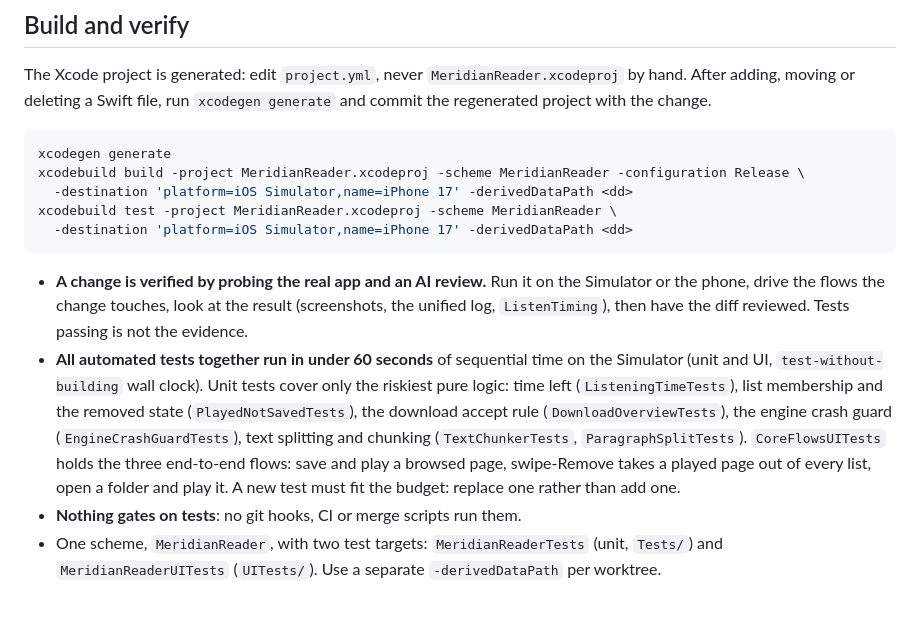
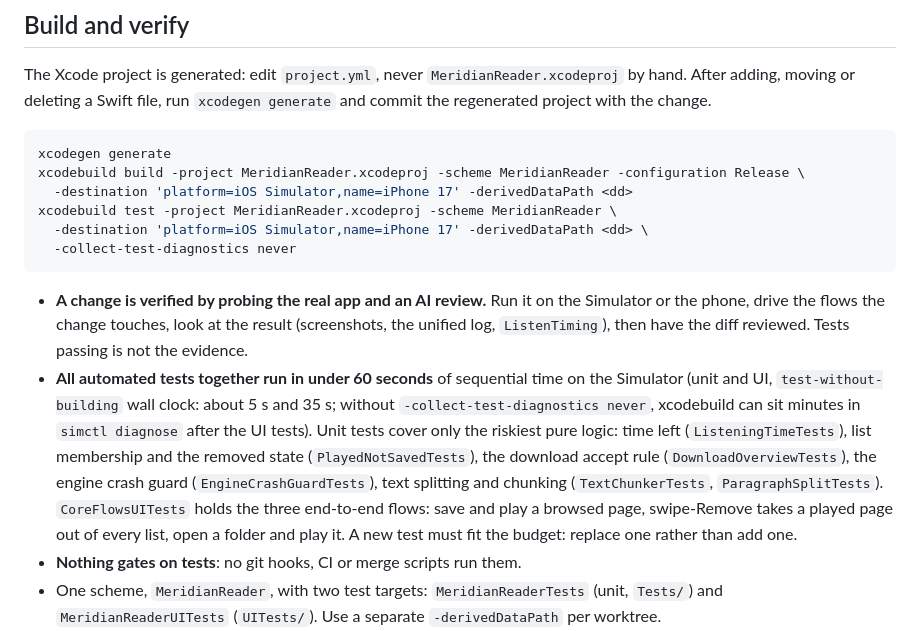
Before and after one commit to haowjy/meridian-reader, a Markdown page: AGENTS.md, the part around the change. GitHub-like rendering; blank space fills up the shorter version.

Commit message:
State the test budget's timings and run tests without diagnostics collection
Co-Authored-By: Claude Opus 5.5 <noreply@anthropic.com>

````diff
--- a/AGENTS.md
+++ b/AGENTS.md
@@ -15,20 +15,23 @@ xcodegen generate
 xcodebuild build -project MeridianReader.xcodeproj -scheme MeridianReader -configuration Release \
   -destination 'platform=iOS Simulator,name=iPhone 17' -derivedDataPath <dd>
 xcodebuild test -project MeridianReader.xcodeproj -scheme MeridianReader \
-  -destination 'platform=iOS Simulator,name=iPhone 17' -derivedDataPath <dd>
+  -destination 'platform=iOS Simulator,name=iPhone 17' -derivedDataPath <dd> \
+  -collect-test-diagnostics never
 ```
 
 - **A change is verified by probing the real app and an AI review.** Run it on the Simulator or
   the phone, drive the flows the change touches, look at the result (screenshots, the unified log,
   `ListenTiming`), then have the diff reviewed. Tests passing is not the evidence.
 - **All automated tests together run in under 60 seconds** of sequential time on the Simulator
-  (unit and UI, `test-without-building` wall clock). Unit tests cover only the riskiest pure
-  logic: time left (`ListeningTimeTests`), list membership and the removed state
-  (`PlayedNotSavedTests`), the download accept rule (`DownloadOverviewTests`), the engine crash
-  guard (`EngineCrashGuardTests`), text splitting and chunking (`TextChunkerTests`,
-  `ParagraphSplitTests`). `CoreFlowsUITests` holds the three end-to-end flows: save and play a
-  browsed page, swipe-Remove takes a played page out of every list, open a folder and play it. A
-  new test must fit the budget: replace one rather than add one.
+  (unit and UI, `test-without-building` wall clock: about 5 s and 35 s; without
+  `-collect-test-diagnostics never`, xcodebuild can sit minutes in `simctl diagnose` after the
+  UI tests). Unit tests cover only the riskiest pure logic: time left (`ListeningTimeTests`),
+  list membership and the removed state (`PlayedNotSavedTests`), the download accept rule
+  (`DownloadOverviewTests`), the engine crash guard (`EngineCrashGuardTests`), text splitting and
+  chunking (`TextChunkerTests`, `ParagraphSplitTests`). `CoreFlowsUITests` holds the three
+  end-to-end flows: save and play a browsed page, swipe-Remove takes a played page out of every
+  list, open a folder and play it. A new test must fit the budget: replace one rather than add
+  one.
 - **Nothing gates on tests**: no git hooks, CI or merge scripts run them.
 - One scheme, `MeridianReader`, with two test targets: `MeridianReaderTests` (unit, `Tests/`) and
   `MeridianReaderUITests` (`UITests/`). Use a separate `-derivedDataPath` per worktree.
````
